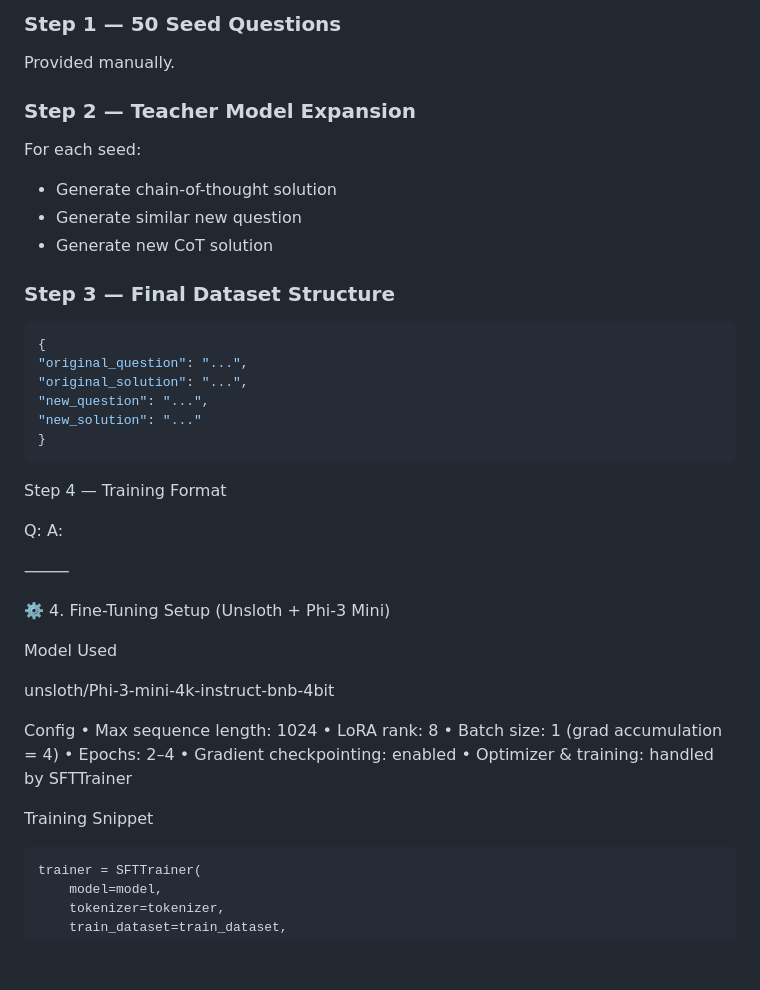
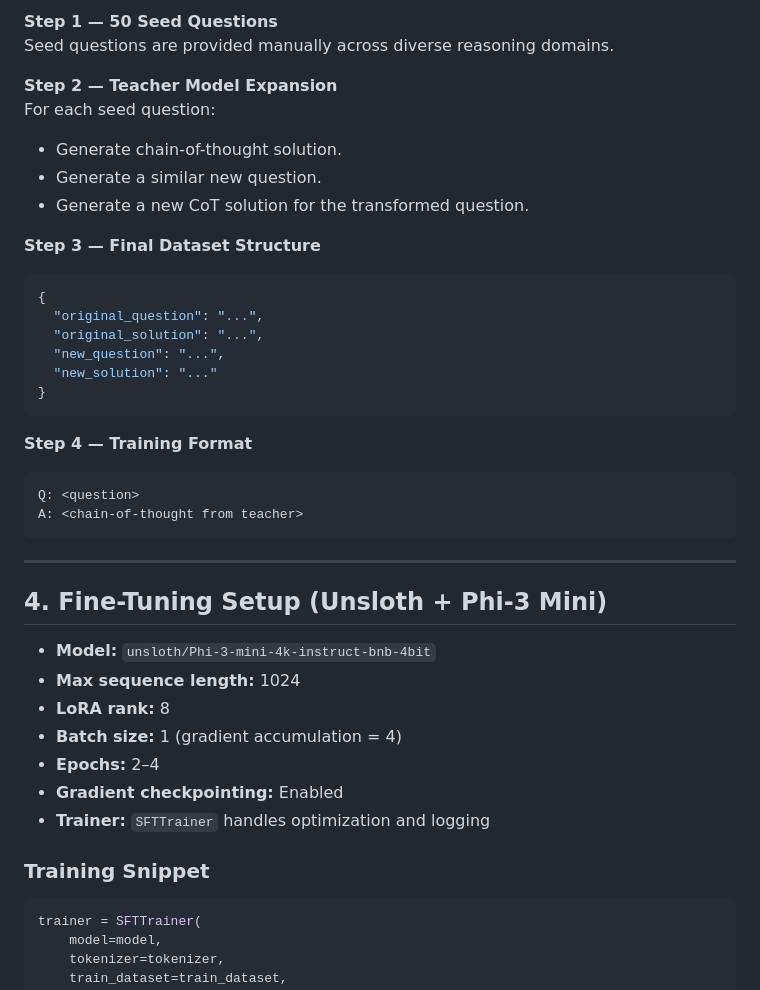
Before and after one commit to Raghavgali/MLOps_DADS7305, a Markdown page: Lab5_assignment/README.md, the part around the change printed below. Rendered like a GitHub page; blank space fills up the shorter version.

````diff
--- a/Lab5_assignment/README.md
+++ b/Lab5_assignment/README.md
@@ -71,49 +41,46 @@ Student model demonstrated strong reasoning alignment with teacher.
 
-### Step 1 — 50 Seed Questions
-Provided manually.
+**Step 1 — 50 Seed Questions**
+Seed questions are provided manually across diverse reasoning domains.
 
-### Step 2 — Teacher Model Expansion
-For each seed:
-- Generate chain-of-thought solution
-- Generate similar new question
-- Generate new CoT solution
+**Step 2 — Teacher Model Expansion**
+For each seed question:
+- Generate chain-of-thought solution.
+- Generate a similar new question.
+- Generate a new CoT solution for the transformed question.
 
-### Step 3 — Final Dataset Structure
+**Step 3 — Final Dataset Structure**
 
 ```json
 {
-"original_question": "...",
-"original_solution": "...",
-"new_question": "...",
-"new_solution": "..."
+  "original_question": "...",
+  "original_solution": "...",
+  "new_question": "...",
+  "new_solution": "..."
 }
 ```
 
-Step 4 — Training Format
+**Step 4 — Training Format**
 
+```
 Q: <question>
 A: <chain-of-thought from teacher>
+```
 
+---
 
-⸻
+## 4. Fine-Tuning Setup (Unsloth + Phi-3 Mini)
 
-⚙️ 4. Fine-Tuning Setup (Unsloth + Phi-3 Mini)
+- **Model:** `unsloth/Phi-3-mini-4k-instruct-bnb-4bit`
+- **Max sequence length:** 1024
+- **LoRA rank:** 8
+- **Batch size:** 1 (gradient accumulation = 4)
+- **Epochs:** 2–4
+- **Gradient checkpointing:** Enabled
+- **Trainer:** `SFTTrainer` handles optimization and logging
 
-Model Used
+### Training Snippet
 
-unsloth/Phi-3-mini-4k-instruct-bnb-4bit
-
-Config
-	•	Max sequence length: 1024
-	•	LoRA rank: 8
-	•	Batch size: 1 (grad accumulation = 4)
-	•	Epochs: 2–4
-	•	Gradient checkpointing: enabled
-	•	Optimizer & training: handled by SFTTrainer
-
-Training Snippet
-
-```
+```python
 trainer = SFTTrainer(
     model=model,
     tokenizer=tokenizer,
````
Also changed, not shown: other parts of Lab5_assignment/README.md (+54 -94 lines).
